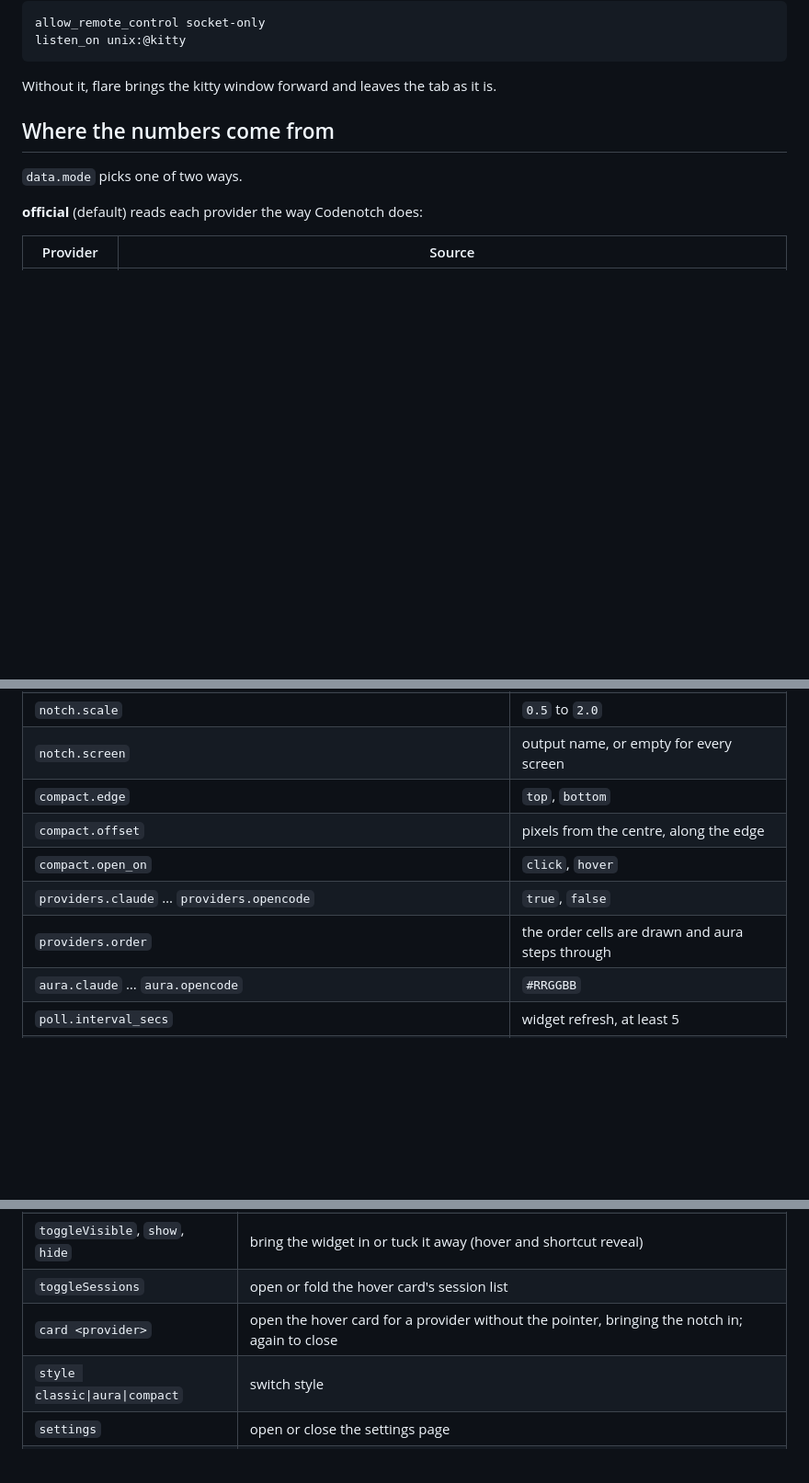
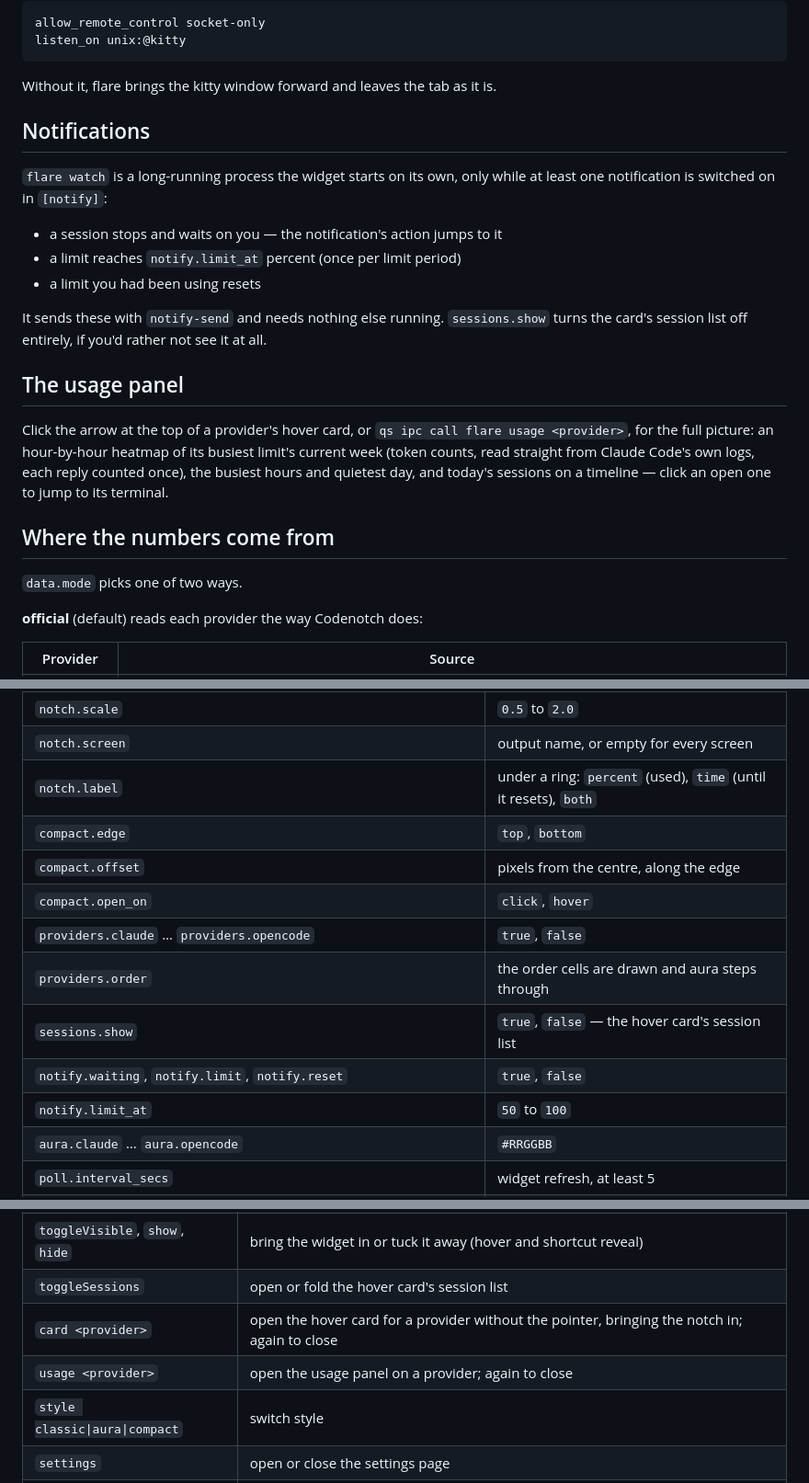
Before and after one commit to lunanoir21/flare-notch, a Markdown page: README.md, 3 parts joined by grey strips. Shown at 92% size. Drawn GitHub-style; blank space fills up the shorter version.

````diff
--- a/README.md
+++ b/README.md
@@ -67,6 +67,26 @@ listen_on unix:@kitty
 ```
 
 Without it, flare brings the kitty window forward and leaves the tab as it is.
+
+## Notifications
+
+`flare watch` is a long-running process the widget starts on its own, only while at
+least one notification is switched on in `[notify]`:
+
+- a session stops and waits on you — the notification's action jumps to it
+- a limit reaches `notify.limit_at` percent (once per limit period)
+- a limit you had been using resets
+
+It sends these with `notify-send` and needs nothing else running. `sessions.show`
+turns the card's session list off entirely, if you'd rather not see it at all.
+
+## The usage panel
+
+Click the arrow at the top of a provider's hover card, or `qs ipc call flare usage
+<provider>`, for the full picture: an hour-by-hour heatmap of its busiest limit's
+current week (token counts, read straight from Claude Code's own logs, each reply
+counted once), the busiest hours and quietest day, and today's sessions on a
+timeline — click an open one to jump to its terminal.
 
 ## Where the numbers come from
 
@@ -179,11 +199,15 @@ comments. The widget picks up a saved change within a second.
 | `notch.offset` | pixels from the centre, along the edge |
 | `notch.scale` | `0.5` to `2.0` |
 | `notch.screen` | output name, or empty for every screen |
+| `notch.label` | under a ring: `percent` (used), `time` (until it resets), `both` |
 | `compact.edge` | `top`, `bottom` |
 | `compact.offset` | pixels from the centre, along the edge |
 | `compact.open_on` | `click`, `hover` |
 | `providers.claude` … `providers.opencode` | `true`, `false` |
 | `providers.order` | the order cells are drawn and aura steps through |
+| `sessions.show` | `true`, `false` — the hover card's session list |
+| `notify.waiting`, `notify.limit`, `notify.reset` | `true`, `false` |
+| `notify.limit_at` | `50` to `100` |
 | `aura.claude` … `aura.opencode` | `#RRGGBB` |
 | `poll.interval_secs` | widget refresh, at least 5 |
 | `scan.window_days` | days of logs counted toward token totals |
@@ -200,6 +224,7 @@ flare listens on Quickshell IPC as `flare`:
 | `toggleVisible`, `show`, `hide` | bring the widget in or tuck it away (hover and shortcut reveal) |
 | `toggleSessions` | open or fold the hover card's session list |
 | `card <provider>` | open the hover card for a provider without the pointer, bringing the notch in; again to close |
+| `usage <provider>` | open the usage panel on a provider; again to close |
 | `style classic\|aura\|compact` | switch style |
 | `settings` | open or close the settings page |
 | `refresh` | read now |
````
Also changed, not shown: README.tr.md (+21 -0 lines).
